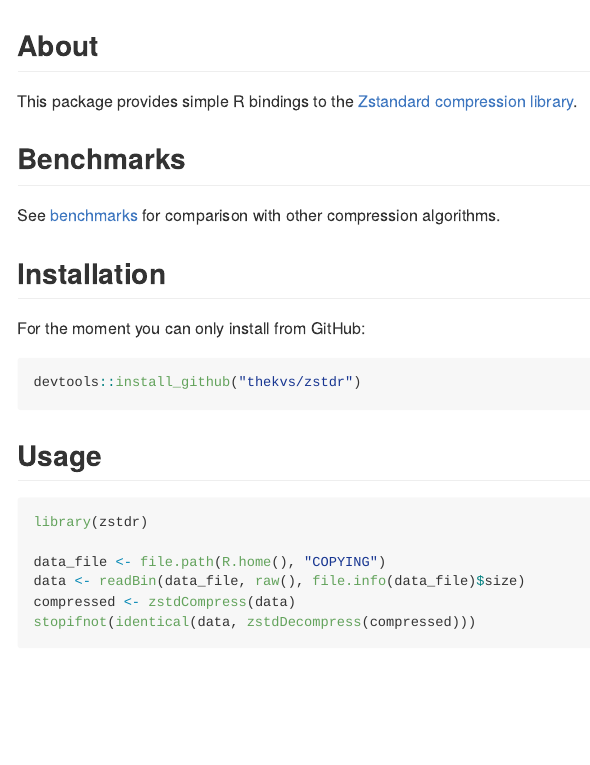
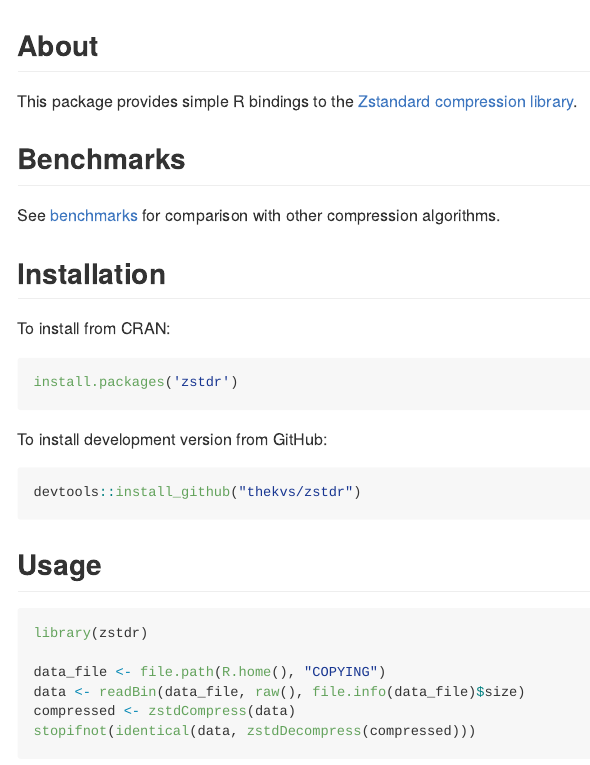
Before and after one commit to thekvs/zstdr, an R Markdown document (README.Rmd): the page in a window 1100 px wide, from its top. The pictures show the output file README.md that the author committed with the source, drawn offline in the style of GitHub; badge pictures from the web are left out.

Commit message:
add instructions to install from CRAN

````diff
--- a/README.Rmd
+++ b/README.Rmd
@@ -14,7 +14,11 @@ This package provides simple R bindings to the [Zstandard compression library](h
 See [benchmarks](Benchmarks.md) for comparison with other compression algorithms.
 
 ## Installation
-For the moment you can only install from GitHub:
+To install from CRAN:
+```{r eval = FALSE}
+install.packages('zstdr')
+```
+To install development version from GitHub:
 ```{r eval = FALSE}
 devtools::install_github("thekvs/zstdr")
 ```
````
Also changed, not shown: README.md.
